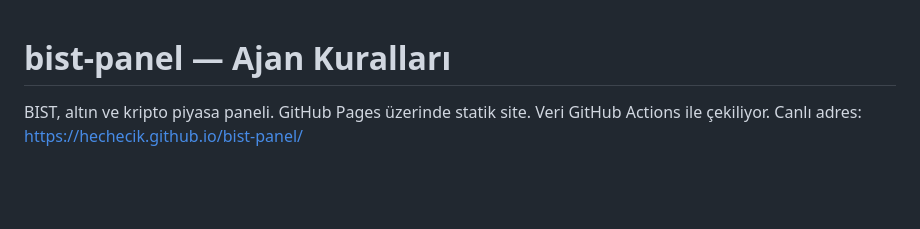
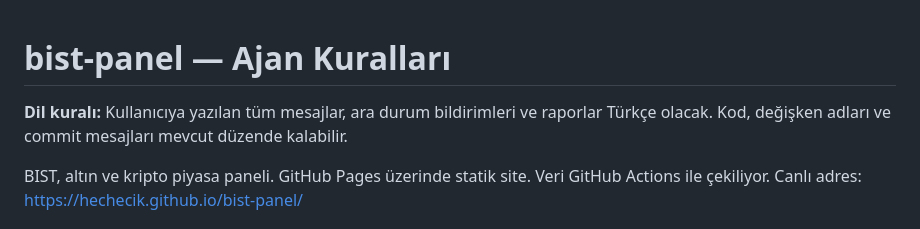
Before and after one commit to hechecik/bist-panel, a Markdown page: AGENTS.md, the part around the change. Rendered like a GitHub page; blank space fills up the shorter version.

Commit message:
G02: AGENTS.md dil kurali eklendi (kullaniciya yazilan tum mesajlar Turkce)

```diff
--- a/AGENTS.md
+++ b/AGENTS.md
@@ -1,4 +1,6 @@
 # bist-panel — Ajan Kuralları
+
+**Dil kuralı:** Kullanıcıya yazılan tüm mesajlar, ara durum bildirimleri ve raporlar Türkçe olacak. Kod, değişken adları ve commit mesajları mevcut düzende kalabilir.
 
 BIST, altın ve kripto piyasa paneli. GitHub Pages üzerinde statik site. Veri GitHub Actions ile çekiliyor.
 Canlı adres: https://hechecik.github.io/bist-panel/
```
